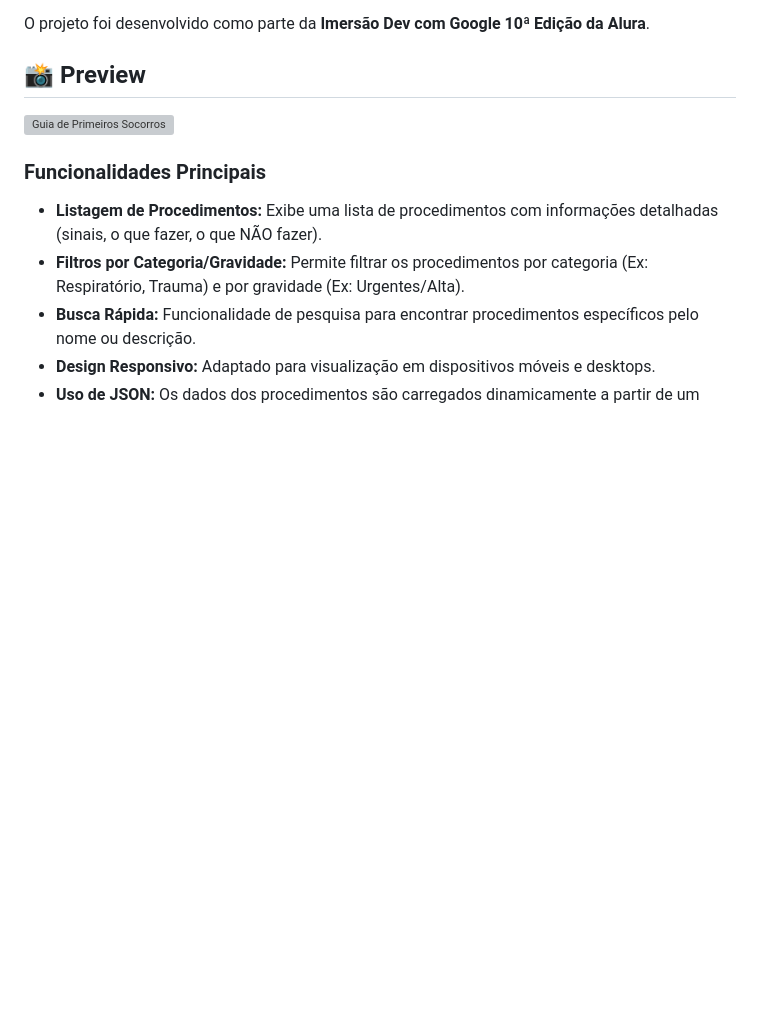
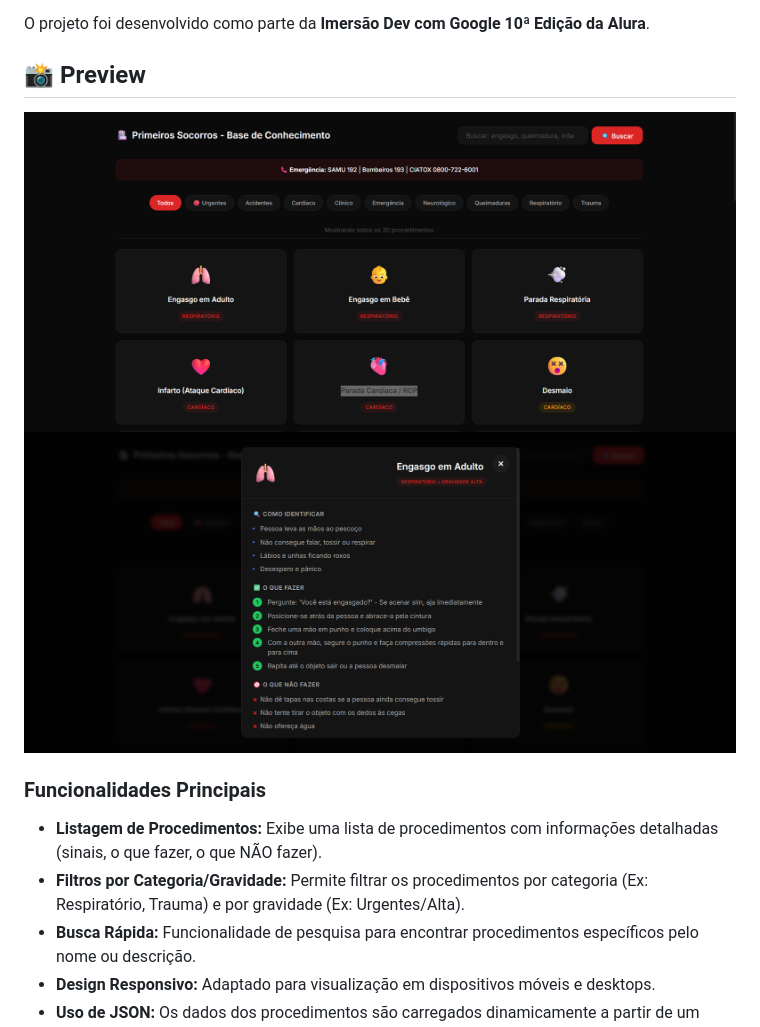
Before and after one commit to Juniorcosta-dev/base-de-conhecimento-primeiros-socorros, a Markdown page: README.md, the part around the change. GitHub-like rendering; pictures changed too: img/print-01.png (added), img/print-02.png (added); blank space fills up the shorter version; grey boxes are pictures that could not be loaded.

Commit message:
adiciona Preview do projeto

```diff
--- a/README.md
+++ b/README.md
@@ -9,8 +9,8 @@ Este projeto é uma **Base de Conhecimento Interativa** e fácil de usar sobre p
 O projeto foi desenvolvido como parte da **Imersão Dev com Google 10ª Edição da Alura**.
 
 ## 📸 Preview
-
-![Guia de Primeiros Socorros](./screenshot.png)
+![Preview projeto de Primeiros Socorros](./img/print-01.png)
+![Preview projeto de Primeiros Socorros](./img/print-02.png)
 
 ### Funcionalidades Principais
 
```
